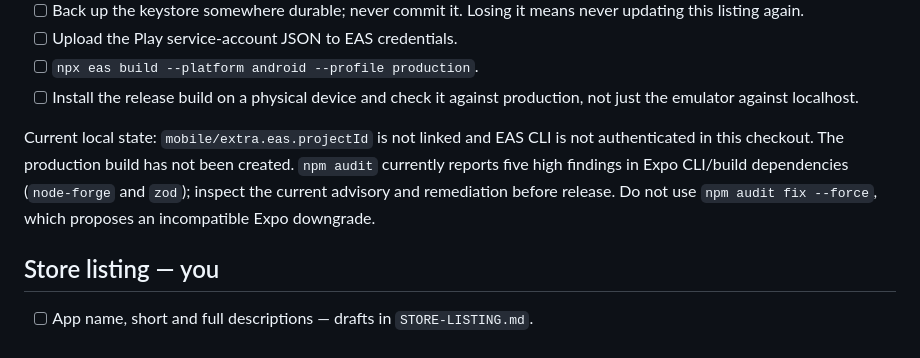
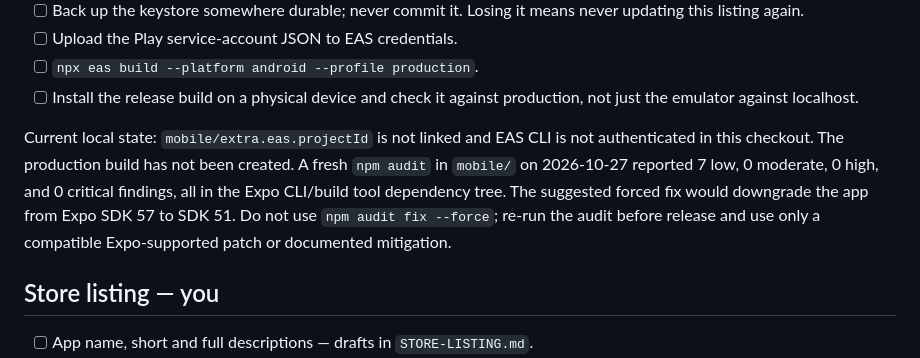
Before and after one commit to UAnirudh/IntelliPlan, a Markdown page: android-version/PLAY-STORE-CHECKLIST.md, the part around the change. GitHub-like rendering.

Commit message:
Refresh Android dependency audit status

```diff
--- a/android-version/PLAY-STORE-CHECKLIST.md
+++ b/android-version/PLAY-STORE-CHECKLIST.md
@@ -62,10 +62,12 @@ with Play Console access, a physical device, or a design tool.
 
 Current local state: `mobile/extra.eas.projectId` is not linked and EAS CLI
 is not authenticated in this checkout. The production build has not been
-created. `npm audit` currently reports five high findings in Expo CLI/build
-dependencies (`node-forge` and `zod`); inspect the current advisory and
-remediation before release. Do not use `npm audit fix --force`, which proposes
-an incompatible Expo downgrade.
+created. A fresh `npm audit` in `mobile/` on 2026-10-27 reported 7 low, 0
+moderate, 0 high, and 0 critical findings, all in the Expo CLI/build tool
+dependency tree. The suggested forced fix would downgrade the app from Expo
+SDK 57 to SDK 51. Do not use `npm audit fix --force`; re-run the audit before
+release and use only a compatible Expo-supported patch or documented
+mitigation.
 
 ## Store listing — you
 
```
